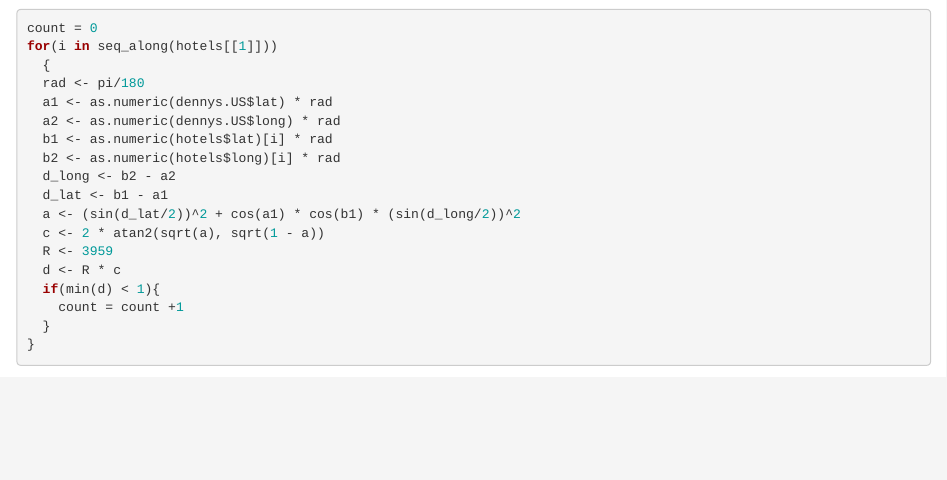
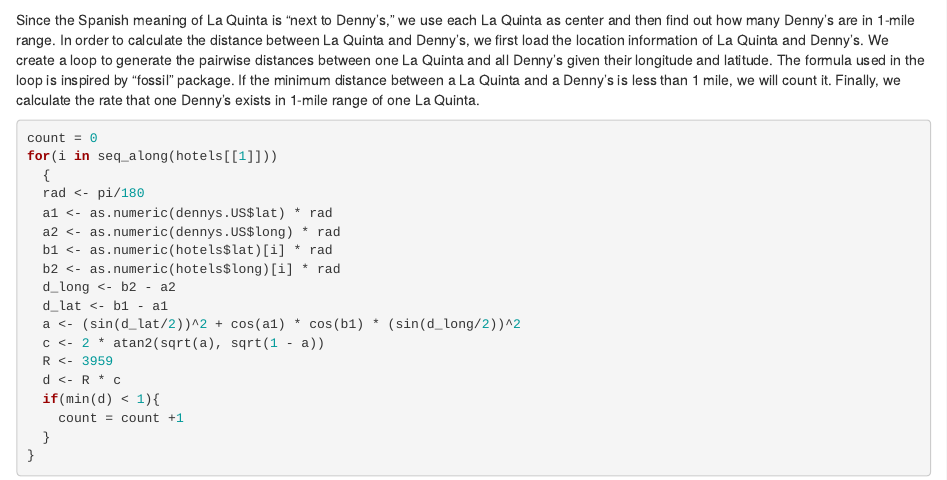
Before and after one commit to kimmyjin/La-Quinta-and-Dennys, an R Markdown document (hw4.Rmd): the page in a window 1100 px wide, from 2190 px down. Rendered offline with R 4.5, knitr and Pandoc, with nearby package versions; some code elsewhere in the file could not run offline.

Commit message:
Distance Write Up

````diff
--- a/hw4.Rmd
+++ b/hw4.Rmd
@@ -50,6 +50,7 @@
 rate = count/length(hotels[[1]])
 rate
 ```
+Since the Spanish meaning of La Quinta is “next to Denny’s,” we use each La Quinta as center and then find out how many Denny’s are in 1-mile range. In order to calculate the distance between La Quinta and Denny’s, we first load the location information of La Quinta and Denny’s. We create a loop to generate the pairwise distances between one La Quinta and all Denny’s given their longitude and latitude. The formula used in the loop is inspired by “fossil” package. If the minimum distance between a La Quinta and a Denny’s is less than 1 mile, we will count it. Finally, we calculate the rate that one Denny’s exists in 1-mile range of one La Quinta.
 
 
 ```{r}
````
